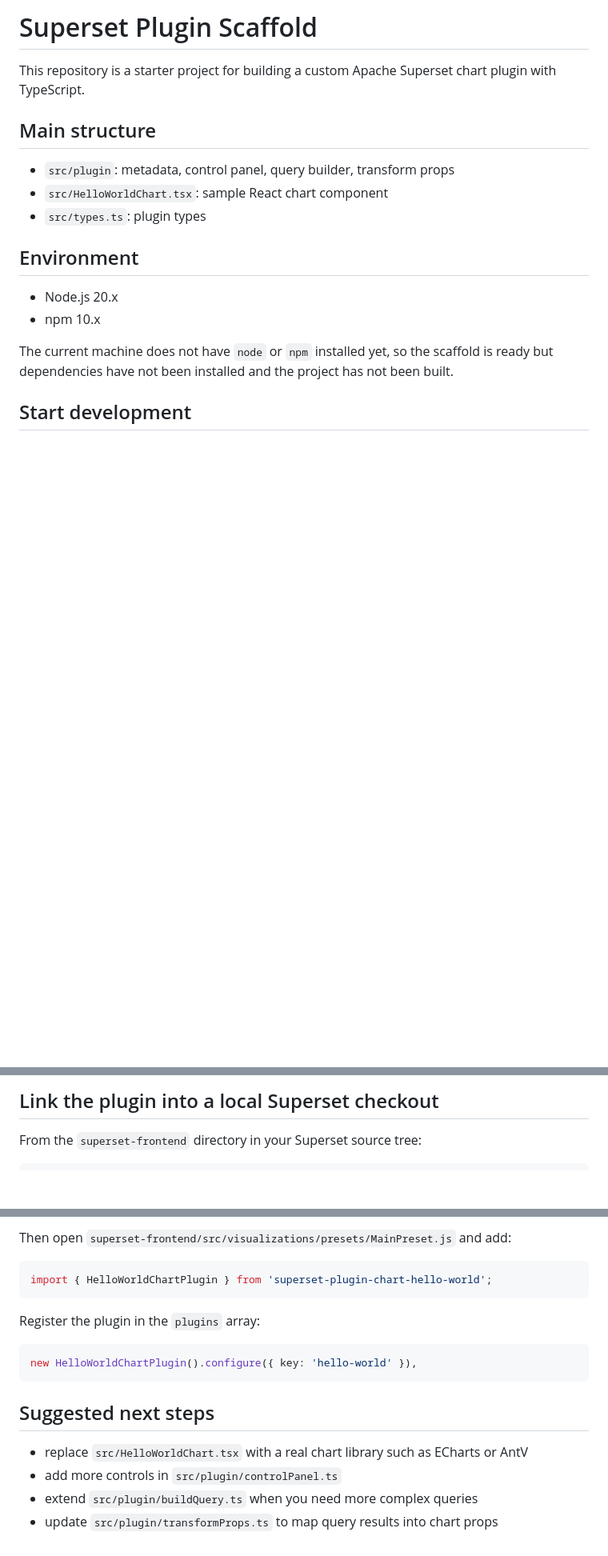
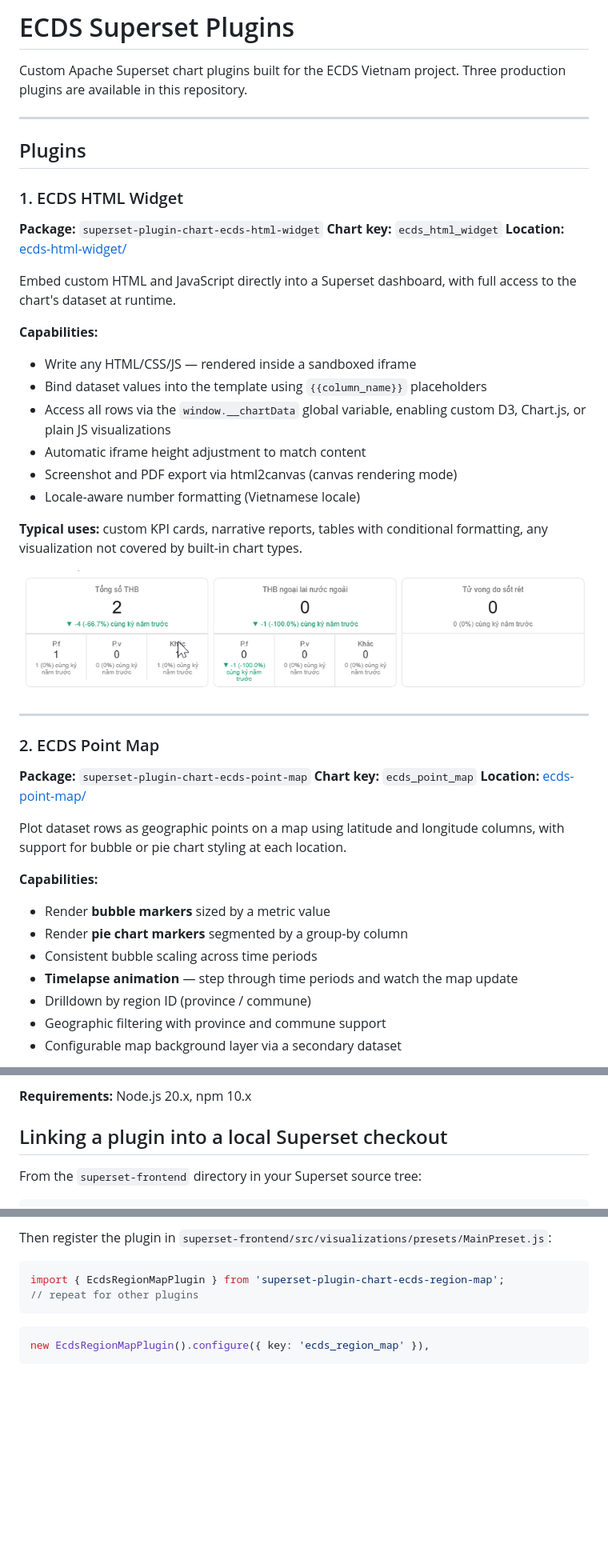
Before and after one commit to truongnt/Superset, a Markdown page: README.md, 3 parts joined by grey strips. Shown at 80% size. GitHub-like rendering; pictures changed too: assets/html-widget.png (added); blank space fills up the shorter version.

Commit message:
update README with plugin descriptions and screenshots, remove ecds-kpi-breakdown plugin
Co-Authored-By: Claude Sonnet 4.6 <noreply@anthropic.com>

````diff
--- a/README.md
+++ b/README.md
@@ -1,18 +1,47 @@
-# Superset Plugin Scaffold
+# ECDS Superset Plugins
 
-This repository is a starter project for building a custom Apache Superset chart plugin with TypeScript.
+Custom Apache Superset chart plugins built for the ECDS Vietnam project. Three production plugins are available in this repository.
 
-## Main structure
+---
 
-- `src/plugin`: metadata, control panel, query builder, transform props
-- `src/HelloWorldChart.tsx`: sample React chart component
-- `src/types.ts`: plugin types
+## Plugins
 
-## Environment
+### 1. ECDS HTML Widget
 
-- Node.js 20.x
-- npm 10.x
+**Package:** `superset-plugin-chart-ecds-html-widget`
+**Chart key:** `ecds_html_widget`
+**Location:** [ecds-html-widget/](ecds-html-widget/)
 
-The current machine does not have `node` or `npm` installed yet, so the scaffold is ready but dependencies have not been installed and the project has not been built.
+Embed custom HTML and JavaScript directly into a Superset dashboard, with full access to the chart's dataset at runtime.
 
-## Start development
+**Capabilities:**
+- Write any HTML/CSS/JS — rendered inside a sandboxed iframe
+- Bind dataset values into the template using `{{column_name}}` placeholders
+- Access all rows via the `window.__chartData` global variable, enabling custom D3, Chart.js, or plain JS visualizations
+- Automatic iframe height adjustment to match content
+- Screenshot and PDF export via html2canvas (canvas rendering mode)
+- Locale-aware number formatting (Vietnamese locale)
+
+**Typical uses:** custom KPI cards, narrative reports, tables with conditional formatting, any visualization not covered by built-in chart types.
+
+![HTML Widget — KPI cards with year-over-year comparison](assets/html-widget.png)
+
+---
+
+### 2. ECDS Point Map
+
+**Package:** `superset-plugin-chart-ecds-point-map`
+**Chart key:** `ecds_point_map`
+**Location:** [ecds-point-map/](ecds-point-map/)
+
+Plot dataset rows as geographic points on a map using latitude and longitude columns, with support for bubble or pie chart styling at each location.
+
+**Capabilities:**
+- Render **bubble markers** sized by a metric value
+- Render **pie chart markers** segmented by a group-by column
+- Consistent bubble scaling across time periods
+- **Timelapse animation** — step through time periods and watch the map update
+- Drilldown by region ID (province / commune)
+- Geographic filtering with province and commune support
+- Configurable map background layer via a secondary dataset
+
@@ -24,6 +95,8 @@ npm run dev
 ```
 
-## Link the plugin into a local Superset checkout
+**Requirements:** Node.js 20.x, npm 10.x
+
+## Linking a plugin into a local Superset checkout
 
 From the `superset-frontend` directory in your Superset source tree:
 
@@ -32,20 +105,12 @@ npm install --save ../../Superset
 ```
 
-Then open `superset-frontend/src/visualizations/presets/MainPreset.js` and add:
+Then register the plugin in `superset-frontend/src/visualizations/presets/MainPreset.js`:
 
 ```js
-import { HelloWorldChartPlugin } from 'superset-plugin-chart-hello-world';
+import { EcdsRegionMapPlugin } from 'superset-plugin-chart-ecds-region-map';
+// repeat for other plugins
 ```
 
-Register the plugin in the `plugins` array:
-
 ```js
-new HelloWorldChartPlugin().configure({ key: 'hello-world' }),
+new EcdsRegionMapPlugin().configure({ key: 'ecds_region_map' }),
 ```
-
-## Suggested next steps
-
-- replace `src/HelloWorldChart.tsx` with a real chart library such as ECharts or AntV
-- add more controls in `src/plugin/controlPanel.ts`
-- extend `src/plugin/buildQuery.ts` when you need more complex queries
-- update `src/plugin/transformProps.ts` to map query results into chart props
````
Also changed, not shown: other parts of README.md (+45 -3 lines), assets/point-map.png (added), assets/region-map.png (added), 9 other files.
